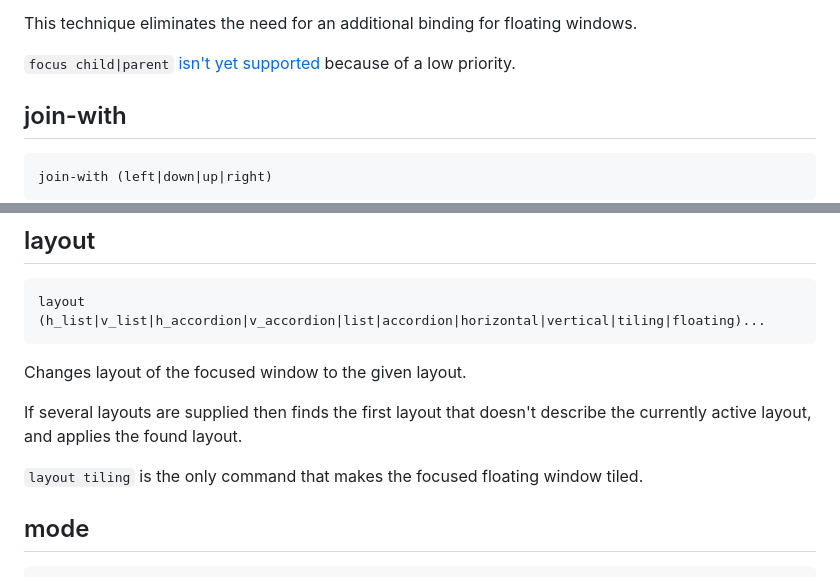
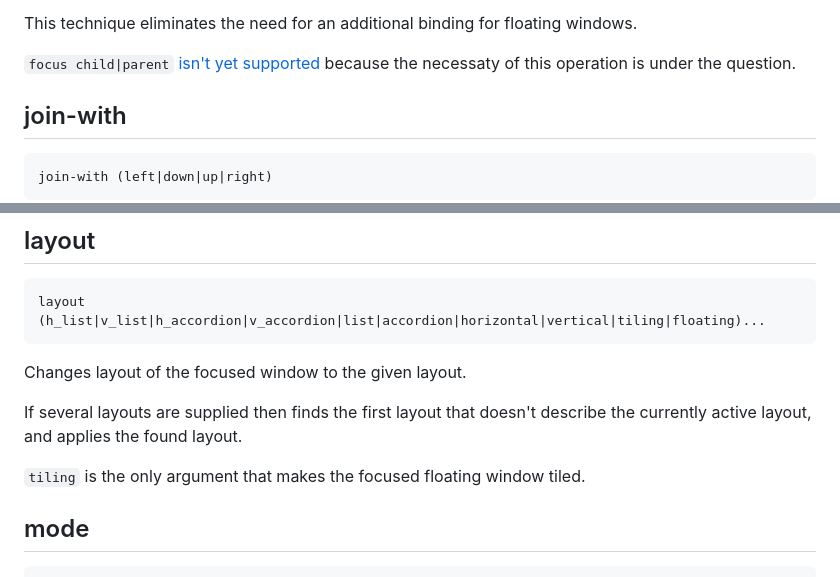
Before and after one commit to nikitabobko/AeroSpace, a Markdown page: docs/commands.md, 2 parts joined by grey strips. Rendered like a GitHub page.

Commit message:
Minor fix in docs

```diff
--- a/docs/commands.md
+++ b/docs/commands.md
@@ -81,7 +81,8 @@ window.
 
 This technique eliminates the need for an additional binding for floating windows.
 
-`focus child|parent` [isn't yet supported](https://github.com/nikitabobko/AeroSpace/issues/5) because of a low priority.
+`focus child|parent` [isn't yet supported](https://github.com/nikitabobko/AeroSpace/issues/5) because the necessaty of this
+operation is under the question.
 
 ## join-with
 
@@ -124,7 +125,7 @@ Changes layout of the focused window to the given layout.
 If several layouts are supplied then finds the first layout that doesn't describe the currently active layout, and applies the
 found layout.
 
-`layout tiling` is the only command that makes the focused floating window tiled.
+`tiling` is the only argument that makes the focused floating window tiled.
 
 ## mode
 
```
